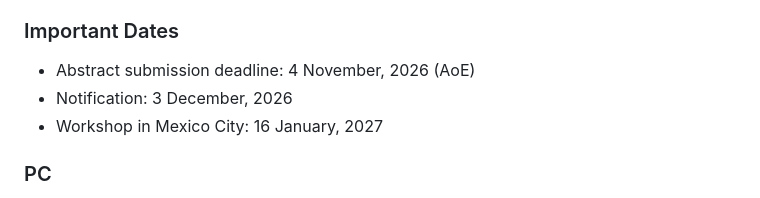
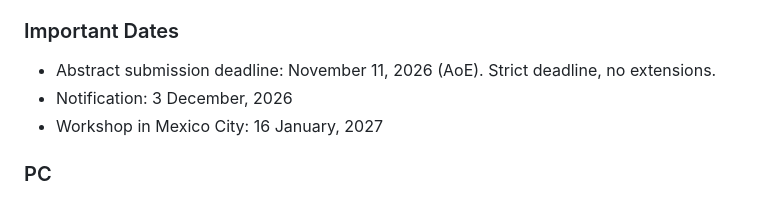
Before and after one commit to wits2027/wits2027.github.io, a Markdown page: index.md, the part around the change. GitHub-like rendering.

Commit message:
strict deadline

```diff
--- a/index.md
+++ b/index.md
@@ -52,7 +52,7 @@ WITS will have no published proceedings, so submitting to WITS does not interfer
 
 ### Important Dates
 
-- Abstract submission deadline: 4 November, 2026 (AoE)
+- Abstract submission deadline: November 11, 2026 (AoE). Strict deadline, no extensions.
 - Notification: 3 December, 2026
 - Workshop in Mexico City: 16 January, 2027
 
```
